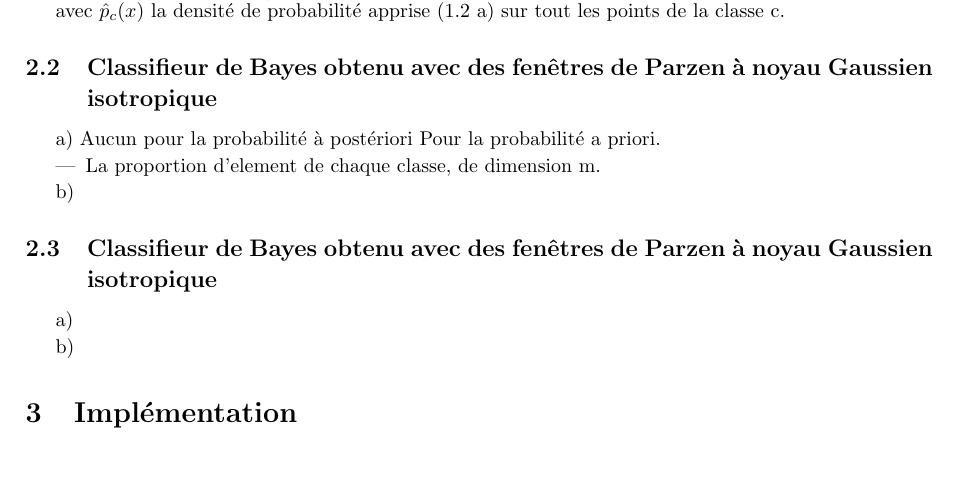
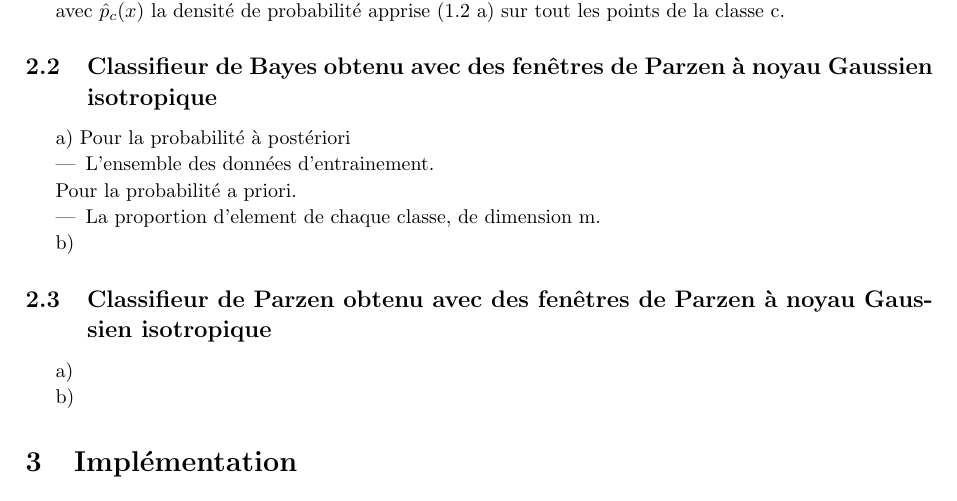
Before and after one commit to PierreGe/Bayes-Classification, a LaTeX document (rapport/rapport.tex): part of page 5 of 7, cut so that both start at the same text, the shorter picture padded with empty space. Compiled offline with pdfLaTeX.

Commit message:
[add] some part of rapporté

```diff
--- a/rapport/rapport.tex
+++ b/rapport/rapport.tex
@@ -190,7 +190,11 @@ avec $ \hat{p}_{c}(x) $ la densité de probabilité apprise (1.2 a) sur tout les
 
 \subsection{Classifieur de Bayes obtenu avec des fenêtres de Parzen à noyau Gaussien isotropique}
 
-a) Aucun pour la probabilité à postériori
+a) Pour la probabilité à postériori
+\begin{itemize}
+	\item L'ensemble des données d'entrainement.
+\end{itemize}
+
 Pour la probabilité a priori.
 \begin{itemize}
 	\item La proportion d'element de chaque classe, de dimension m.
@@ -199,7 +203,7 @@ Pour la probabilité a priori.
 b)
 
 
-\subsection{Classifieur de Bayes obtenu avec des fenêtres de Parzen à noyau Gaussien isotropique}
+\subsection{Classifieur de Parzen obtenu avec des fenêtres de Parzen à noyau Gaussien isotropique}
 
 a)
 
```
Also changed, not shown: ennonce/ennonce.pdf, rapport/rapport.pdf.
